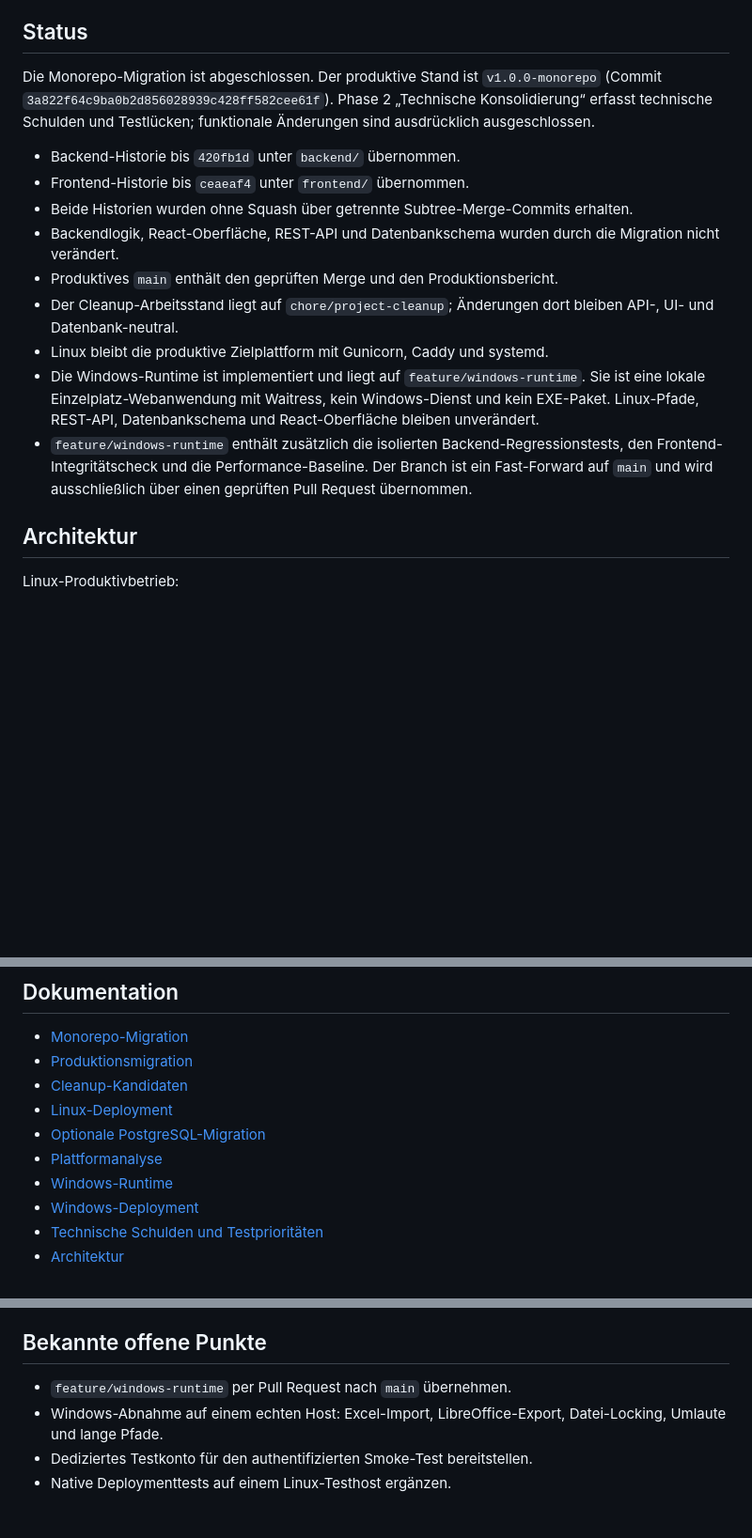
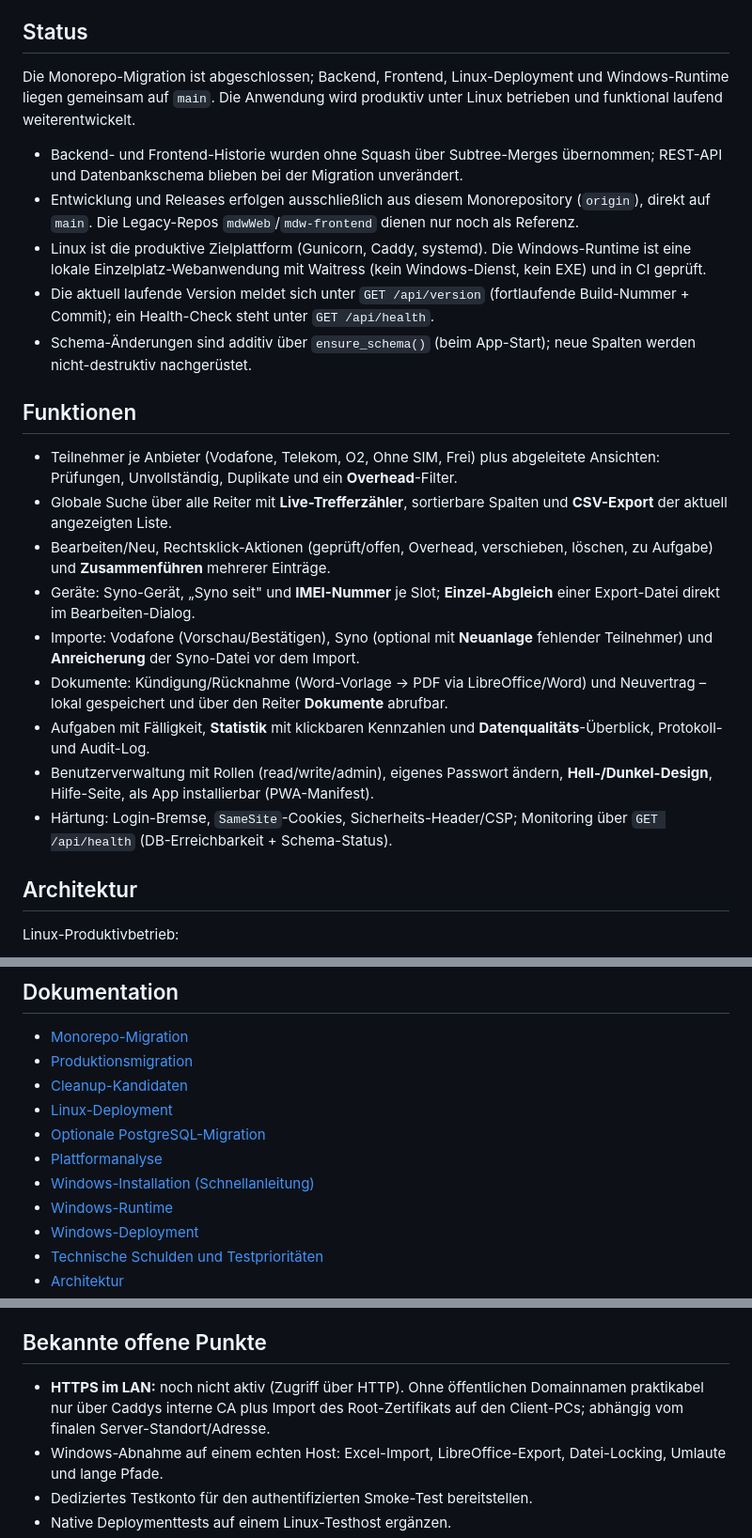
Before and after one commit to grumel/mobilfunkverwaltung, a Markdown page: README.md, 3 parts joined by grey strips. Shown at 94% size. Rendered like a GitHub page; blank space fills up the shorter version.

Commit message:
docs: README aktualisiert – Status, Funktionsübersicht, offene Punkte
- Status auf aktuellen Stand gebracht (Migration + Windows-Runtime auf main,
  laufende Weiterentwicklung; Version über /api/version, Health /api/health).
- Neue Funktionsübersicht (Overhead, Suche mit Trefferzähler, IMEI, Importe,
  Dokumente, Statistik/Datenqualität, Härtung …).
- Offene Punkte bereinigt: Windows-PR gemerged entfernt, HTTPS ergänzt;
  WINDOWS_INSTALL.md in der Doku verlinkt.

Co-Authored-By: Claude Opus 4.8 <noreply@anthropic.com>

```diff
--- a/README.md
+++ b/README.md
@@ -12,29 +12,44 @@ Codebasis zusammen.
 
 ## Status
 
-Die Monorepo-Migration ist abgeschlossen. Der produktive Stand ist
-`v1.0.0-monorepo` (Commit `3a822f64c9ba0b2d856028939c428ff582cee61f`).
-Phase 2 „Technische Konsolidierung“ erfasst technische Schulden und Testlücken;
-funktionale Änderungen sind ausdrücklich ausgeschlossen.
+Die Monorepo-Migration ist abgeschlossen; Backend, Frontend, Linux-Deployment
+und Windows-Runtime liegen gemeinsam auf `main`. Die Anwendung wird produktiv
+unter Linux betrieben und funktional laufend weiterentwickelt.
 
-- Backend-Historie bis `420fb1d` unter `backend/` übernommen.
-- Frontend-Historie bis `ceaeaf4` unter `frontend/` übernommen.
-- Beide Historien wurden ohne Squash über getrennte Subtree-Merge-Commits
-  erhalten.
-- Backendlogik, React-Oberfläche, REST-API und Datenbankschema wurden durch die
-  Migration nicht verändert.
-- Produktives `main` enthält den geprüften Merge und den Produktionsbericht.
-- Der Cleanup-Arbeitsstand liegt auf `chore/project-cleanup`; Änderungen dort
-  bleiben API-, UI- und Datenbank-neutral.
-- Linux bleibt die produktive Zielplattform mit Gunicorn, Caddy und systemd.
-- Die Windows-Runtime ist implementiert und liegt auf
-  `feature/windows-runtime`. Sie ist eine lokale Einzelplatz-Webanwendung mit
-  Waitress, kein Windows-Dienst und kein EXE-Paket. Linux-Pfade, REST-API,
-  Datenbankschema und React-Oberfläche bleiben unverändert.
-- `feature/windows-runtime` enthält zusätzlich die isolierten
-  Backend-Regressionstests, den Frontend-Integritätscheck und die
-  Performance-Baseline. Der Branch ist ein Fast-Forward auf `main` und wird
-  ausschließlich über einen geprüften Pull Request übernommen.
+- Backend- und Frontend-Historie wurden ohne Squash über Subtree-Merges
+  übernommen; REST-API und Datenbankschema blieben bei der Migration unverändert.
+- Entwicklung und Releases erfolgen ausschließlich aus diesem Monorepository
+  (`origin`), direkt auf `main`. Die Legacy-Repos `mdwWeb`/`mdw-frontend` dienen
+  nur noch als Referenz.
+- Linux ist die produktive Zielplattform (Gunicorn, Caddy, systemd). Die
+  Windows-Runtime ist eine lokale Einzelplatz-Webanwendung mit Waitress (kein
+  Windows-Dienst, kein EXE) und in CI geprüft.
+- Die aktuell laufende Version meldet sich unter `GET /api/version`
+  (fortlaufende Build-Nummer + Commit); ein Health-Check steht unter
+  `GET /api/health`.
+- Schema-Änderungen sind additiv über `ensure_schema()` (beim App-Start);
+  neue Spalten werden nicht-destruktiv nachgerüstet.
+
+## Funktionen
+
+- Teilnehmer je Anbieter (Vodafone, Telekom, O2, Ohne SIM, Frei) plus abgeleitete
+  Ansichten: Prüfungen, Unvollständig, Duplikate und ein **Overhead**-Filter.
+- Globale Suche über alle Reiter mit **Live-Trefferzähler**, sortierbare Spalten
+  und **CSV-Export** der aktuell angezeigten Liste.
+- Bearbeiten/Neu, Rechtsklick-Aktionen (geprüft/offen, Overhead, verschieben,
+  löschen, zu Aufgabe) und **Zusammenführen** mehrerer Einträge.
+- Geräte: Syno-Gerät, „Syno seit" und **IMEI-Nummer** je Slot; **Einzel-Abgleich**
+  einer Export-Datei direkt im Bearbeiten-Dialog.
+- Importe: Vodafone (Vorschau/Bestätigen), Syno (optional mit **Neuanlage**
+  fehlender Teilnehmer) und **Anreicherung** der Syno-Datei vor dem Import.
+- Dokumente: Kündigung/Rücknahme (Word-Vorlage → PDF via LibreOffice/Word) und
+  Neuvertrag – lokal gespeichert und über den Reiter **Dokumente** abrufbar.
+- Aufgaben mit Fälligkeit, **Statistik** mit klickbaren Kennzahlen und
+  **Datenqualitäts**-Überblick, Protokoll- und Audit-Log.
+- Benutzerverwaltung mit Rollen (read/write/admin), eigenes Passwort ändern,
+  **Hell-/Dunkel-Design**, Hilfe-Seite, als App installierbar (PWA-Manifest).
+- Härtung: Login-Bremse, `SameSite`-Cookies, Sicherheits-Header/CSP; Monitoring
+  über `GET /api/health` (DB-Erreichbarkeit + Schema-Status).
 
 ## Architektur
 
@@ -356,6 +371,7 @@ Produktionsumstellung stehen in [docs/MIGRATION.md](docs/MIGRATION.md).
 - [Linux-Deployment](deploy/linux/INSTALL.md)
 - [Optionale PostgreSQL-Migration](deploy/linux/POSTGRES.md)
 - [Plattformanalyse](deploy/PLATFORM_ANALYSIS.md)
+- [Windows-Installation (Schnellanleitung)](WINDOWS_INSTALL.md)
 - [Windows-Runtime](docs/WINDOWS.md)
 - [Windows-Deployment](deploy/windows/README.md)
 - [Technische Schulden und Testprioritäten](docs/TECH_DEBT.md)
@@ -383,7 +399,9 @@ Produktionsumstellung stehen in [docs/MIGRATION.md](docs/MIGRATION.md).
 
 ## Bekannte offene Punkte
 
-- `feature/windows-runtime` per Pull Request nach `main` übernehmen.
+- **HTTPS im LAN:** noch nicht aktiv (Zugriff über HTTP). Ohne öffentlichen
+  Domainnamen praktikabel nur über Caddys interne CA plus Import des
+  Root-Zertifikats auf den Client-PCs; abhängig vom finalen Server-Standort/Adresse.
 - Windows-Abnahme auf einem echten Host: Excel-Import, LibreOffice-Export,
   Datei-Locking, Umlaute und lange Pfade.
 - Dediziertes Testkonto für den authentifizierten Smoke-Test bereitstellen.
```
